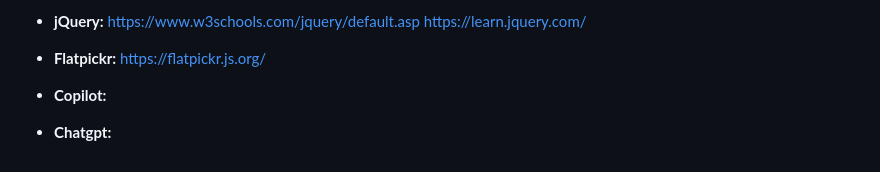
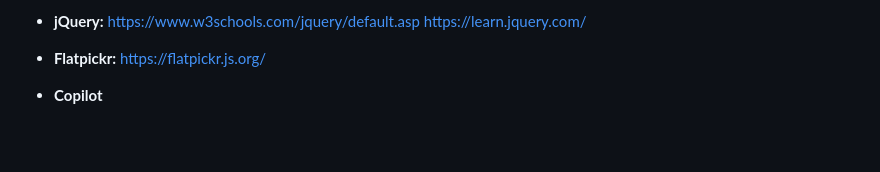
Before and after one commit to Programmingproject-Groep1/ProgrammingProject_Groep1, a Markdown page: README.md, the part around the change. Rendered like a GitHub page; blank space fills up the shorter version.

```diff
--- a/README.md
+++ b/README.md
@@ -158,6 +158,4 @@ python3 main.py
 
 - **Flatpickr:** https://flatpickr.js.org/
 
-- **Copilot:**
-
-- **Chatgpt:**
+- **Copilot**
```
